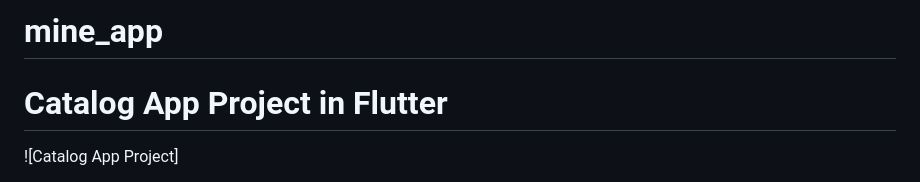
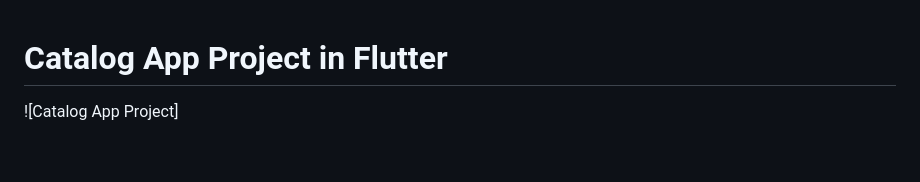
Before and after one commit to kaifmalek17/Catalog-App, a Markdown page: README.md, the part around the change. Drawn GitHub-style; blank space fills up the shorter version.

```diff
--- a/README.md
+++ b/README.md
@@ -1,5 +1,3 @@
-# mine_app
-
 # Catalog App Project in Flutter
 
 ![Catalog App Project]
```
